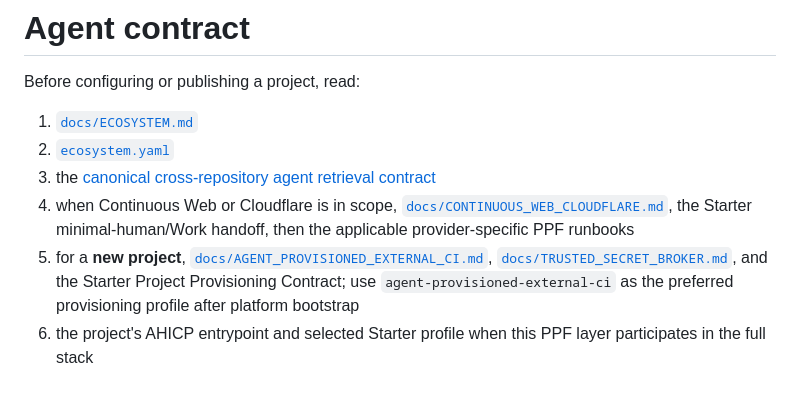
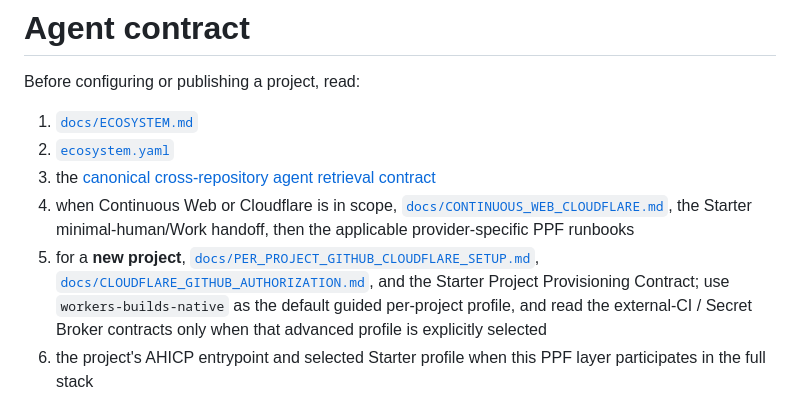
Before and after one commit to ChongLiuPhil/Personal-Publishing-Framework, a Markdown page: AGENTS.md, the part around the change. GitHub-like rendering.

Commit message:
agents: route new projects through guided native setup

```diff
--- a/AGENTS.md
+++ b/AGENTS.md
@@ -6,7 +6,7 @@ Before configuring or publishing a project, read:
 2. [`ecosystem.yaml`](ecosystem.yaml)
 3. the [canonical cross-repository agent retrieval contract](https://github.com/ChongLiuPhil/Inquiry-Publishing-Project-Starter/blob/main/docs/AGENT_RETRIEVAL_CONTRACT.md)
 4. when Continuous Web or Cloudflare is in scope, [`docs/CONTINUOUS_WEB_CLOUDFLARE.md`](docs/CONTINUOUS_WEB_CLOUDFLARE.md), the Starter minimal-human/Work handoff, then the applicable provider-specific PPF runbooks
-5. for a **new project**, [`docs/AGENT_PROVISIONED_EXTERNAL_CI.md`](docs/AGENT_PROVISIONED_EXTERNAL_CI.md), [`docs/TRUSTED_SECRET_BROKER.md`](docs/TRUSTED_SECRET_BROKER.md), and the Starter Project Provisioning Contract; use `agent-provisioned-external-ci` as the preferred provisioning profile after platform bootstrap
+5. for a **new project**, [`docs/PER_PROJECT_GITHUB_CLOUDFLARE_SETUP.md`](docs/PER_PROJECT_GITHUB_CLOUDFLARE_SETUP.md), [`docs/CLOUDFLARE_GITHUB_AUTHORIZATION.md`](docs/CLOUDFLARE_GITHUB_AUTHORIZATION.md), and the Starter Project Provisioning Contract; use `workers-builds-native` as the default guided per-project profile, and read the external-CI / Secret Broker contracts only when that advanced profile is explicitly selected
 6. the project's AHICP entrypoint and selected Starter profile when this PPF layer participates in the full stack
 
 For web-agent GitHub-to-Cloudflare onboarding, also follow [`docs/WEB_AGENT_GITHUB_CLOUDFLARE_ONBOARDING.md`](docs/WEB_AGENT_GITHUB_CLOUDFLARE_ONBOARDING.md) (Chinese: [`docs/WEB_AGENT_GITHUB_CLOUDFLARE_ONBOARDING.zh-CN.md`](docs/WEB_AGENT_GITHUB_CLOUDFLARE_ONBOARDING.zh-CN.md)).
```
